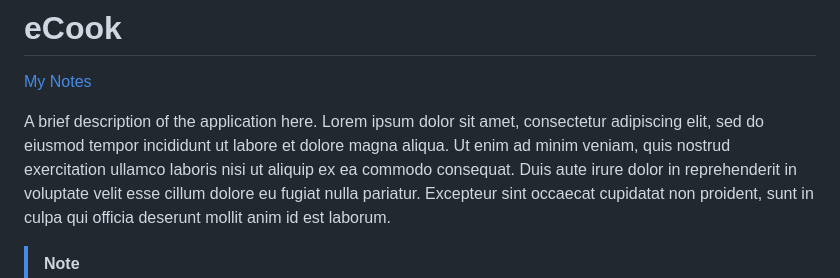
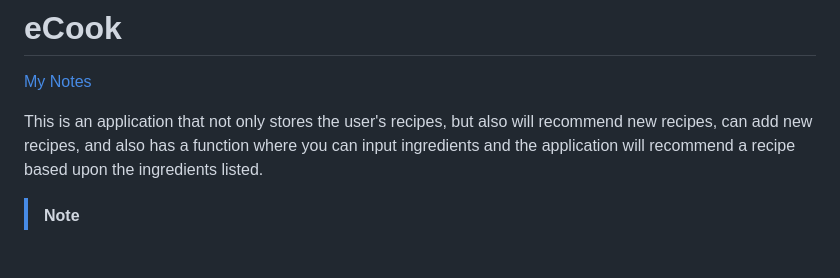
Before and after one commit to Morguinha/startup, a Markdown page: README.md, the part around the change. GitHub-like rendering; blank space fills up the shorter version.

Commit message:
Update README.md
added a description of the application

```diff
--- a/README.md
+++ b/README.md
@@ -2,7 +2,7 @@
 
 [My Notes](notes.md)
 
-A brief description of the application here. Lorem ipsum dolor sit amet, consectetur adipiscing elit, sed do eiusmod tempor incididunt ut labore et dolore magna aliqua. Ut enim ad minim veniam, quis nostrud exercitation ullamco laboris nisi ut aliquip ex ea commodo consequat. Duis aute irure dolor in reprehenderit in voluptate velit esse cillum dolore eu fugiat nulla pariatur. Excepteur sint occaecat cupidatat non proident, sunt in culpa qui officia deserunt mollit anim id est laborum.
+This is an application that not only stores the user's recipes, but also will recommend new recipes, can add new recipes, and also has a function where you can input ingredients and the application will recommend a recipe based upon the ingredients listed.
 
 
 > [!NOTE]
```
